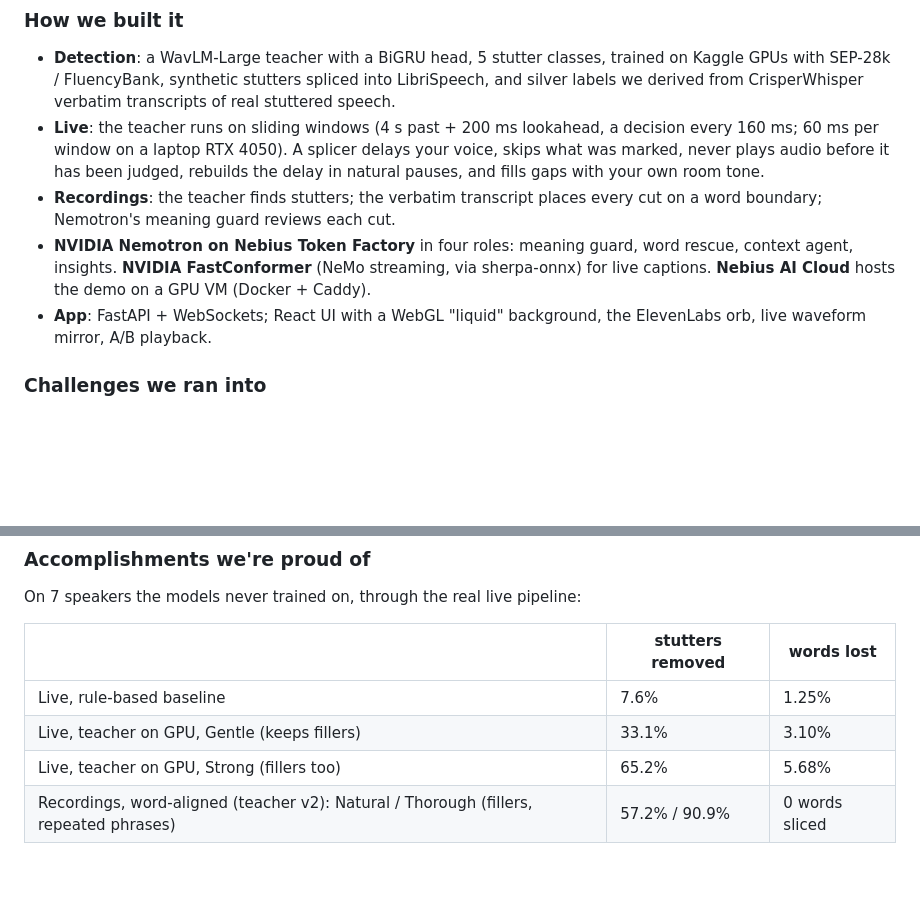
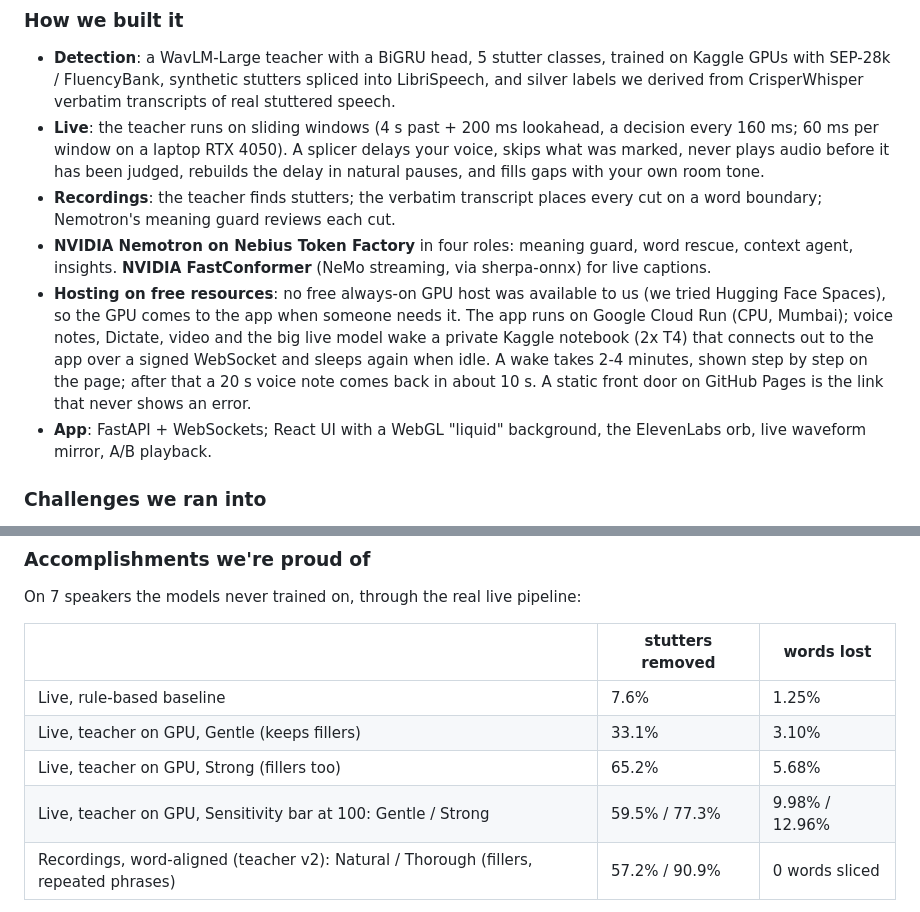
Before and after one commit to Pradyuman-aviator/stutterClear, a Markdown page: docs/SUBMISSION.md, 2 parts joined by grey strips. Drawn GitHub-style; blank space fills up the shorter version.

```diff
--- a/docs/SUBMISSION.md
+++ b/docs/SUBMISSION.md
@@ -52,7 +54,12 @@ listener to hear *you*, just without the repeats, and to keep every word you mea
   boundary; Nemotron's meaning guard reviews each cut.
 - **NVIDIA Nemotron on Nebius Token Factory** in four roles: meaning guard, word rescue, context
   agent, insights. **NVIDIA FastConformer** (NeMo streaming, via sherpa-onnx) for live captions.
-  **Nebius AI Cloud** hosts the demo on a GPU VM (Docker + Caddy).
+- **Hosting on free resources**: no free always-on GPU host was available to us (we tried Hugging
+  Face Spaces), so the GPU comes to the app when someone needs it. The app runs on Google Cloud Run
+  (CPU, Mumbai); voice notes, Dictate, video and the big live model wake a private Kaggle notebook
+  (2x T4) that connects out to the app over a signed WebSocket and sleeps again when idle. A wake
+  takes 2-4 minutes, shown step by step on the page; after that a 20 s voice note comes back in
+  about 10 s. A static front door on GitHub Pages is the link that never shows an error.
 - **App**: FastAPI + WebSockets; React UI with a WebGL "liquid" background, the ElevenLabs orb,
   live waveform mirror, A/B playback.
 
@@ -75,6 +82,7 @@ On 7 speakers the models never trained on, through the real live pipeline:
 | Live, rule-based baseline | 7.6% | 1.25% |
 | Live, teacher on GPU, Gentle (keeps fillers) | 33.1% | 3.10% |
 | Live, teacher on GPU, Strong (fillers too) | 65.2% | 5.68% |
+| Live, teacher on GPU, Sensitivity bar at 100: Gentle / Strong | 59.5% / 77.3% | 9.98% / 12.96% |
 | Recordings, word-aligned (teacher v2): Natural / Thorough (fillers, repeated phrases) | 57.2% / 90.9% | 0 words sliced |
 
 On the standard speaker-exclusive SEP-28k-E test set, teacher v2 reaches macro F1 0.618 (AUC 0.98
```
Also changed, not shown: other parts of docs/SUBMISSION.md (+27 -13 lines), README.md (+4 -2 lines).
